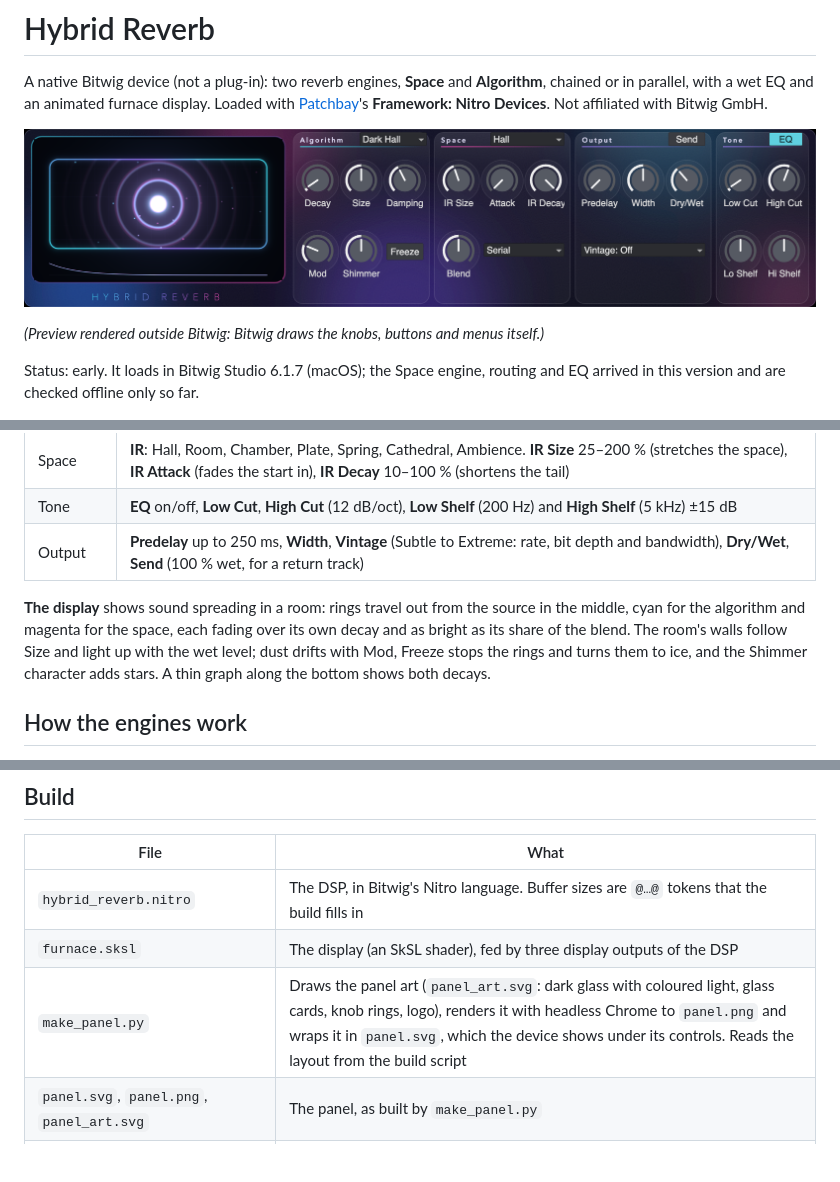
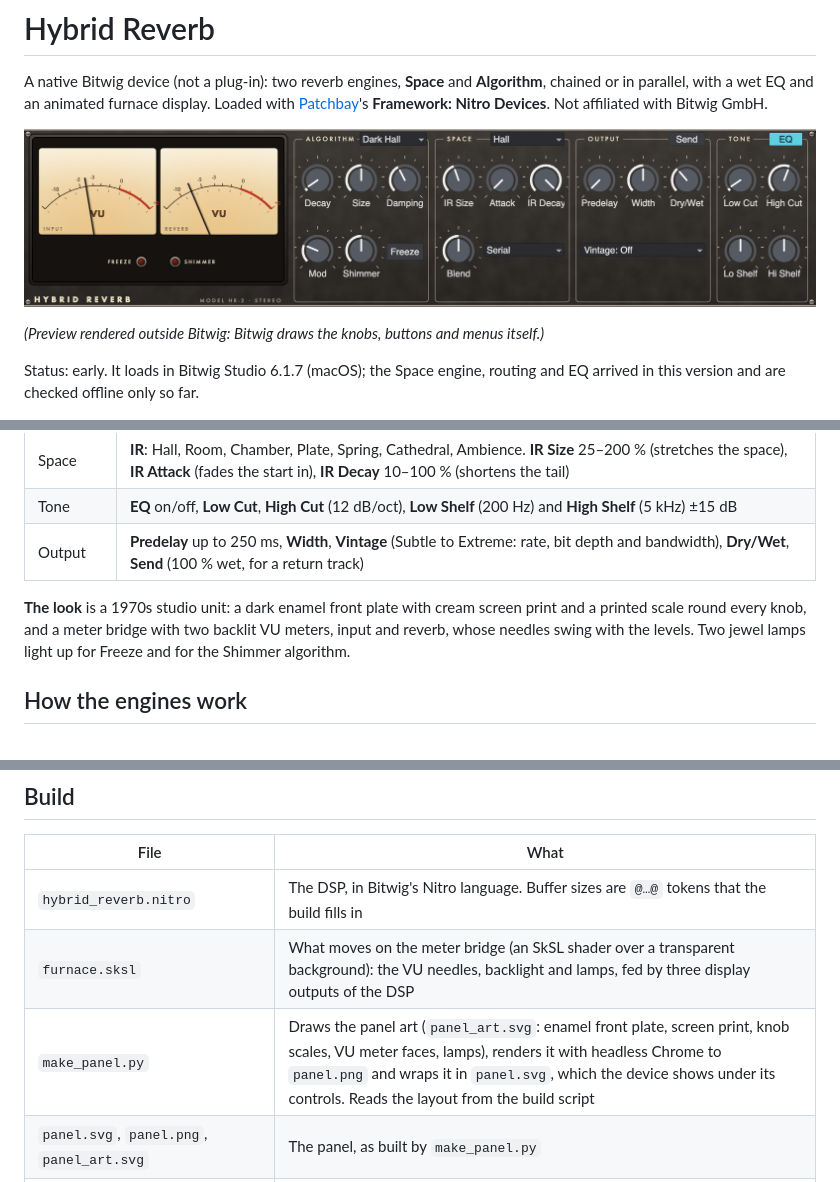
Before and after one commit to InitSeq/bitwig-mods, a Markdown page: devices/hybrid-reverb/README.md, 3 parts joined by grey strips. Drawn GitHub-style; pictures changed too: previews/Hybrid Reverb.png; blank space fills up the shorter version.

Commit message:
Hybrid Reverb: analog design (enamel front plate, screen print, knob scales, VU meters, jewel lamps)
Co-Authored-By: Claude Opus 5.5 <noreply@anthropic.com>

```diff
--- a/devices/hybrid-reverb/README.md
+++ b/devices/hybrid-reverb/README.md
@@ -18,7 +18,7 @@ Status: early. It loads in Bitwig Studio 6.1.7 (macOS); the Space engine, routin
 | Tone | **EQ** on/off, **Low Cut**, **High Cut** (12 dB/oct), **Low Shelf** (200 Hz) and **High Shelf** (5 kHz) ±15 dB |
 | Output | **Predelay** up to 250 ms, **Width**, **Vintage** (Subtle to Extreme: rate, bit depth and bandwidth), **Dry/Wet**, **Send** (100 % wet, for a return track) |
 
-**The display** shows sound spreading in a room: rings travel out from the source in the middle, cyan for the algorithm and magenta for the space, each fading over its own decay and as bright as its share of the blend. The room's walls follow Size and light up with the wet level; dust drifts with Mod, Freeze stops the rings and turns them to ice, and the Shimmer character adds stars. A thin graph along the bottom shows both decays.
+**The look** is a 1970s studio unit: a dark enamel front plate with cream screen print and a printed scale round every knob, and a meter bridge with two backlit VU meters, input and reverb, whose needles swing with the levels. Two jewel lamps light up for Freeze and for the Shimmer algorithm.
 
 ## How the engines work
 
@@ -38,8 +38,8 @@ Built for Bitwig Studio 6.1.7. The DSP is stored as Nitro source, which Bitwig c
 | File | What |
 |---|---|
 | `hybrid_reverb.nitro` | The DSP, in Bitwig's Nitro language. Buffer sizes are `@…@` tokens that the build fills in |
-| `furnace.sksl` | The display (an SkSL shader), fed by three display outputs of the DSP |
-| `make_panel.py` | Draws the panel art (`panel_art.svg`: dark glass with coloured light, glass cards, knob rings, logo), renders it with headless Chrome to `panel.png` and wraps it in `panel.svg`, which the device shows under its controls. Reads the layout from the build script |
+| `furnace.sksl` | What moves on the meter bridge (an SkSL shader over a transparent background): the VU needles, backlight and lamps, fed by three display outputs of the DSP |
+| `make_panel.py` | Draws the panel art (`panel_art.svg`: enamel front plate, screen print, knob scales, VU meter faces, lamps), renders it with headless Chrome to `panel.png` and wraps it in `panel.svg`, which the device shows under its controls. Reads the layout from the build script |
 | `panel.svg`, `panel.png`, `panel_art.svg` | The panel, as built by `make_panel.py` |
 | `build_hybrid_reverb.py` | The device description: controls, layout and look. Writes `out/Hybrid Reverb.bwdevice` and a copy here |
 | `test/sim_hybrid_reverb.py` | Runs the Nitro text itself offline, sample by sample: decay times, predelay, Freeze, stability of every character and IR type, equal loudness of the IR types, IR Decay, routing and EQ (`SIM_OK`) |
```
Also changed, not shown: README.md (+1 -1 lines), 7 other files.
